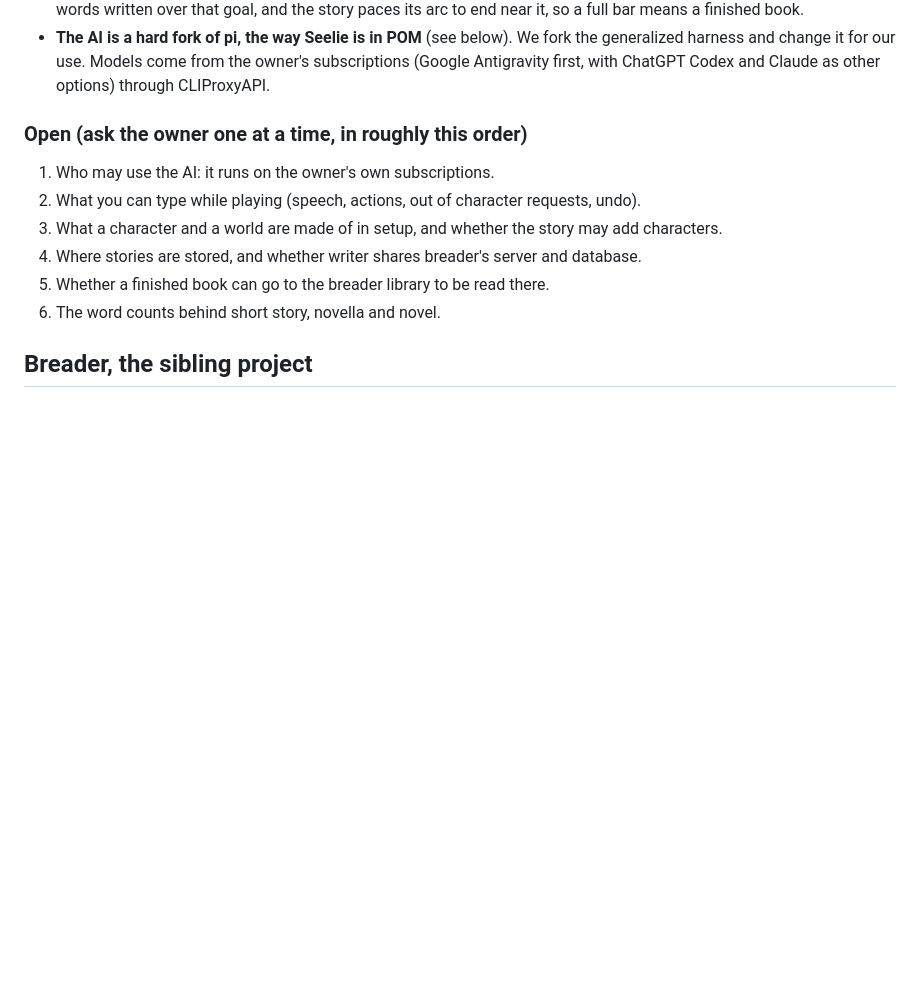
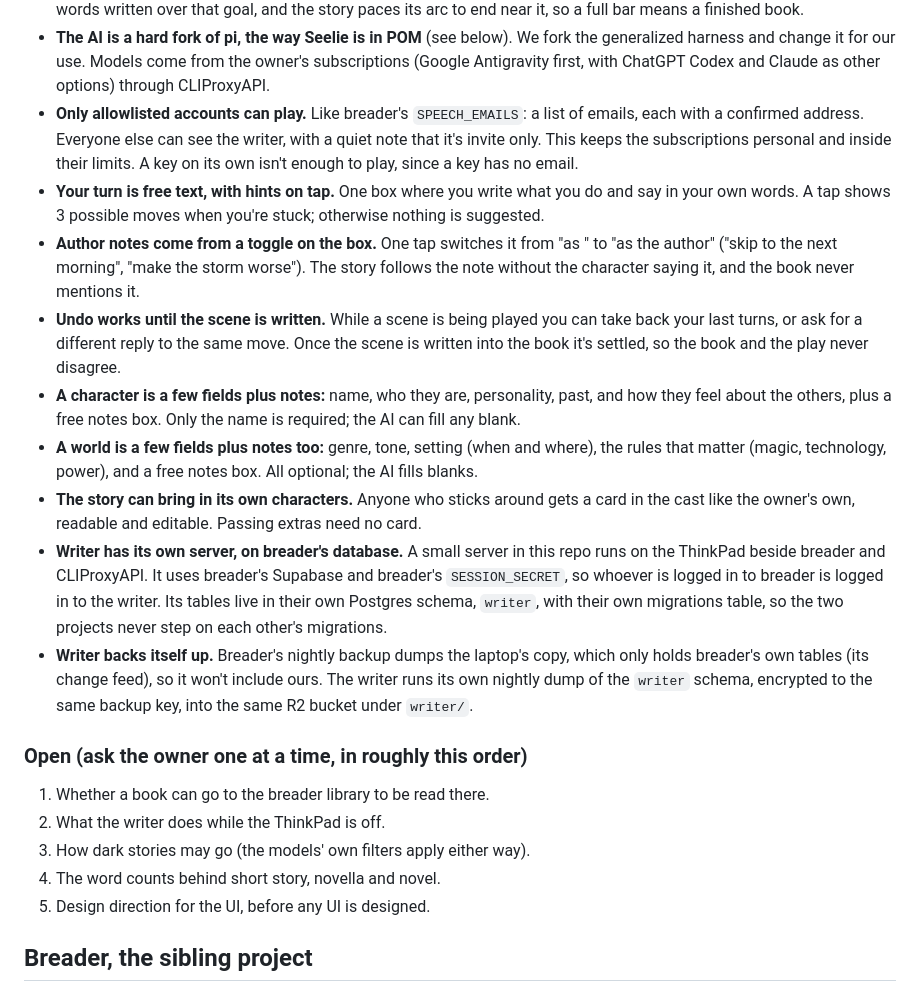
Before and after one commit to anubhav-qt/breader_writer, a Markdown page: CLAUDE.md, the part around the change. Drawn GitHub-style; blank space fills up the shorter version.

Commit message:
docs: the cast, the world and the server all agreed to exist, on paper

```diff
--- a/CLAUDE.md
+++ b/CLAUDE.md
@@ -44,15 +44,42 @@ Nothing is built yet. We are settling the design with the owner, one question at
 - **The AI is a hard fork of pi, the way Seelie is in POM** (see below). We fork the generalized
   harness and change it for our use. Models come from the owner's subscriptions (Google
   Antigravity first, with ChatGPT Codex and Claude as other options) through CLIProxyAPI.
+- **Only allowlisted accounts can play.** Like breader's `SPEECH_EMAILS`: a list of emails, each
+  with a confirmed address. Everyone else can see the writer, with a quiet note that it's invite
+  only. This keeps the subscriptions personal and inside their limits. A key on its own isn't
+  enough to play, since a key has no email.
+- **Your turn is free text, with hints on tap.** One box where you write what you do and say in
+  your own words. A tap shows 3 possible moves when you're stuck; otherwise nothing is suggested.
+- **Author notes come from a toggle on the box.** One tap switches it from "as <protagonist>" to
+  "as the author" ("skip to the next morning", "make the storm worse"). The story follows the
+  note without the character saying it, and the book never mentions it.
+- **Undo works until the scene is written.** While a scene is being played you can take back
+  your last turns, or ask for a different reply to the same move. Once the scene is written into
+  the book it's settled, so the book and the play never disagree.
+- **A character is a few fields plus notes:** name, who they are, personality, past, and how
+  they feel about the others, plus a free notes box. Only the name is required; the AI can fill
+  any blank.
+- **A world is a few fields plus notes too:** genre, tone, setting (when and where), the rules
+  that matter (magic, technology, power), and a free notes box. All optional; the AI fills blanks.
+- **The story can bring in its own characters.** Anyone who sticks around gets a card in the cast
+  like the owner's own, readable and editable. Passing extras need no card.
+- **Writer has its own server, on breader's database.** A small server in this repo runs on the
+  ThinkPad beside breader and CLIProxyAPI. It uses breader's Supabase and breader's
+  `SESSION_SECRET`, so whoever is logged in to breader is logged in to the writer. Its tables live
+  in their own Postgres schema, `writer`, with their own migrations table, so the two projects
+  never step on each other's migrations.
+- **Writer backs itself up.** Breader's nightly backup dumps the laptop's copy, which only holds
+  breader's own tables (its change feed), so it won't include ours. The writer runs its own
+  nightly dump of the `writer` schema, encrypted to the same backup key, into the same R2 bucket
+  under `writer/`.
 
 ### Open (ask the owner one at a time, in roughly this order)
 
-1. Who may use the AI: it runs on the owner's own subscriptions.
-2. What you can type while playing (speech, actions, out of character requests, undo).
-3. What a character and a world are made of in setup, and whether the story may add characters.
-4. Where stories are stored, and whether writer shares breader's server and database.
-5. Whether a finished book can go to the breader library to be read there.
-6. The word counts behind short story, novella and novel.
+1. Whether a book can go to the breader library to be read there.
+2. What the writer does while the ThinkPad is off.
+3. How dark stories may go (the models' own filters apply either way).
+4. The word counts behind short story, novella and novel.
+5. Design direction for the UI, before any UI is designed.
 
 ## Breader, the sibling project
 
```
